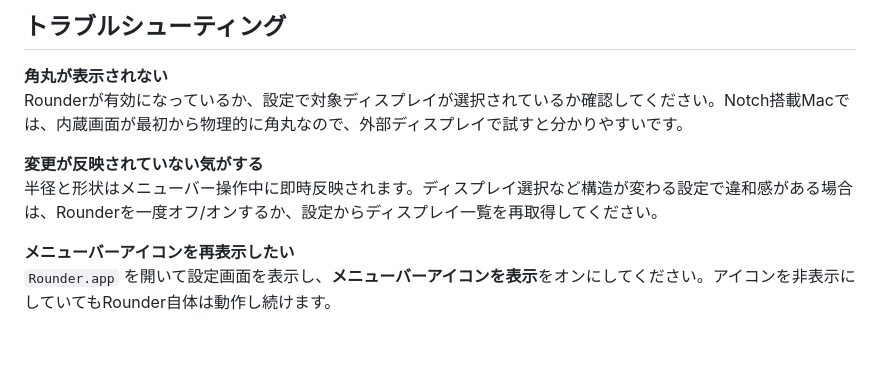
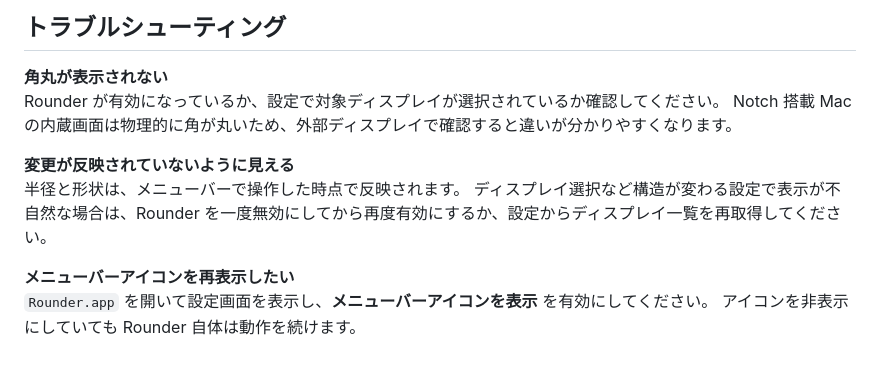
Before and after one commit to nisesimadao/Rounder, a Markdown page: README_jp.md, the part around one of its changes. Rendered like a GitHub page.

```diff
--- a/README_jp.md
+++ b/README_jp.md
@@ -130,10 +143,13 @@ xcodebuild -project Rounder.xcodeproj -scheme Rounder -configuration Release bui
 ## トラブルシューティング
 
 **角丸が表示されない**
-Rounderが有効になっているか、設定で対象ディスプレイが選択されているか確認してください。Notch搭載Macでは、内蔵画面が最初から物理的に角丸なので、外部ディスプレイで試すと分かりやすいです。
+Rounder が有効になっているか、設定で対象ディスプレイが選択されているか確認してください。
+Notch 搭載 Mac の内蔵画面は物理的に角が丸いため、外部ディスプレイで確認すると違いが分かりやすくなります。
 
-**変更が反映されていない気がする**
-半径と形状はメニューバー操作中に即時反映されます。ディスプレイ選択など構造が変わる設定で違和感がある場合は、Rounderを一度オフ/オンするか、設定からディスプレイ一覧を再取得してください。
+**変更が反映されていないように見える**
+半径と形状は、メニューバーで操作した時点で反映されます。
+ディスプレイ選択など構造が変わる設定で表示が不自然な場合は、Rounder を一度無効にしてから再度有効にするか、設定からディスプレイ一覧を再取得してください。
 
 **メニューバーアイコンを再表示したい**
-`Rounder.app` を開いて設定画面を表示し、**メニューバーアイコンを表示**をオンにしてください。アイコンを非表示にしていてもRounder自体は動作し続けます。
+`Rounder.app` を開いて設定画面を表示し、**メニューバーアイコンを表示** を有効にしてください。
+アイコンを非表示にしていても Rounder 自体は動作を続けます。
```
Also changed, not shown: other parts of README_jp.md (+58 -45 lines).
